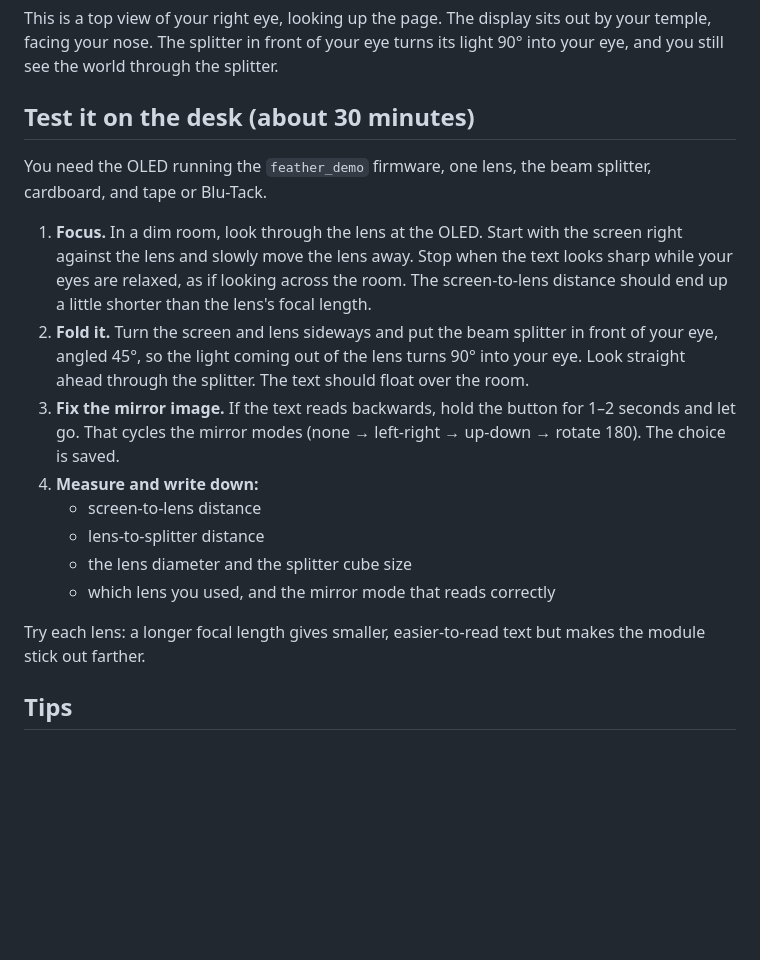
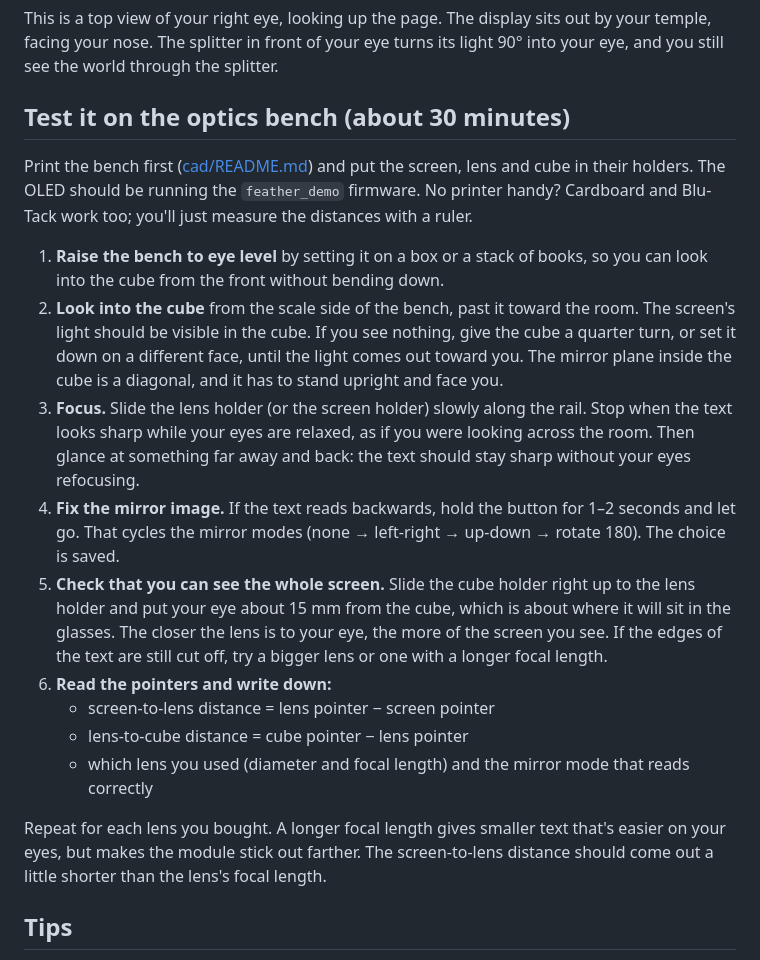
Before and after one commit to root47-alt/DisplayGlasses, a Markdown page: docs/optics.md, the part around the change. GitHub-like rendering; blank space fills up the shorter version.

```diff
--- a/docs/optics.md
+++ b/docs/optics.md
@@ -18,20 +18,21 @@ Your eye can't focus on anything closer than about 10 cm. A convex lens placed s
 
 This is a top view of your right eye, looking up the page. The display sits out by your temple, facing your nose. The splitter in front of your eye turns its light 90° into your eye, and you still see the world through the splitter.
 
-## Test it on the desk (about 30 minutes)
+## Test it on the optics bench (about 30 minutes)
 
-You need the OLED running the `feather_demo` firmware, one lens, the beam splitter, cardboard, and tape or Blu-Tack.
+Print the bench first ([cad/README.md](../cad/README.md)) and put the screen, lens and cube in their holders. The OLED should be running the `feather_demo` firmware. No printer handy? Cardboard and Blu-Tack work too; you'll just measure the distances with a ruler.
 
-1. **Focus.** In a dim room, look through the lens at the OLED. Start with the screen right against the lens and slowly move the lens away. Stop when the text looks sharp while your eyes are relaxed, as if looking across the room. The screen-to-lens distance should end up a little shorter than the lens's focal length.
-2. **Fold it.** Turn the screen and lens sideways and put the beam splitter in front of your eye, angled 45°, so the light coming out of the lens turns 90° into your eye. Look straight ahead through the splitter. The text should float over the room.
-3. **Fix the mirror image.** If the text reads backwards, hold the button for 1–2 seconds and let go. That cycles the mirror modes (none → left-right → up-down → rotate 180). The choice is saved.
-4. **Measure and write down:**
-   - screen-to-lens distance
-   - lens-to-splitter distance
-   - the lens diameter and the splitter cube size
-   - which lens you used, and the mirror mode that reads correctly
+1. **Raise the bench to eye level** by setting it on a box or a stack of books, so you can look into the cube from the front without bending down.
+2. **Look into the cube** from the scale side of the bench, past it toward the room. The screen's light should be visible in the cube. If you see nothing, give the cube a quarter turn, or set it down on a different face, until the light comes out toward you. The mirror plane inside the cube is a diagonal, and it has to stand upright and face you.
+3. **Focus.** Slide the lens holder (or the screen holder) slowly along the rail. Stop when the text looks sharp while your eyes are relaxed, as if you were looking across the room. Then glance at something far away and back: the text should stay sharp without your eyes refocusing.
+4. **Fix the mirror image.** If the text reads backwards, hold the button for 1–2 seconds and let go. That cycles the mirror modes (none → left-right → up-down → rotate 180). The choice is saved.
+5. **Check that you can see the whole screen.** Slide the cube holder right up to the lens holder and put your eye about 15 mm from the cube, which is about where it will sit in the glasses. The closer the lens is to your eye, the more of the screen you see. If the edges of the text are still cut off, try a bigger lens or one with a longer focal length.
+6. **Read the pointers and write down:**
+   - screen-to-lens distance = lens pointer − screen pointer
+   - lens-to-cube distance = cube pointer − lens pointer
+   - which lens you used (diameter and focal length) and the mirror mode that reads correctly
 
-Try each lens: a longer focal length gives smaller, easier-to-read text but makes the module stick out farther.
+Repeat for each lens you bought. A longer focal length gives smaller text that's easier on your eyes, but makes the module stick out farther. The screen-to-lens distance should come out a little shorter than the lens's focal length.
 
 ## Tips
 
```
Also changed, not shown: README.md (+5 -4 lines), cad/README.md (+67 -13 lines), cad/images/assembly.png (added), cad/images/print_layout.png (added), 10 other files.
